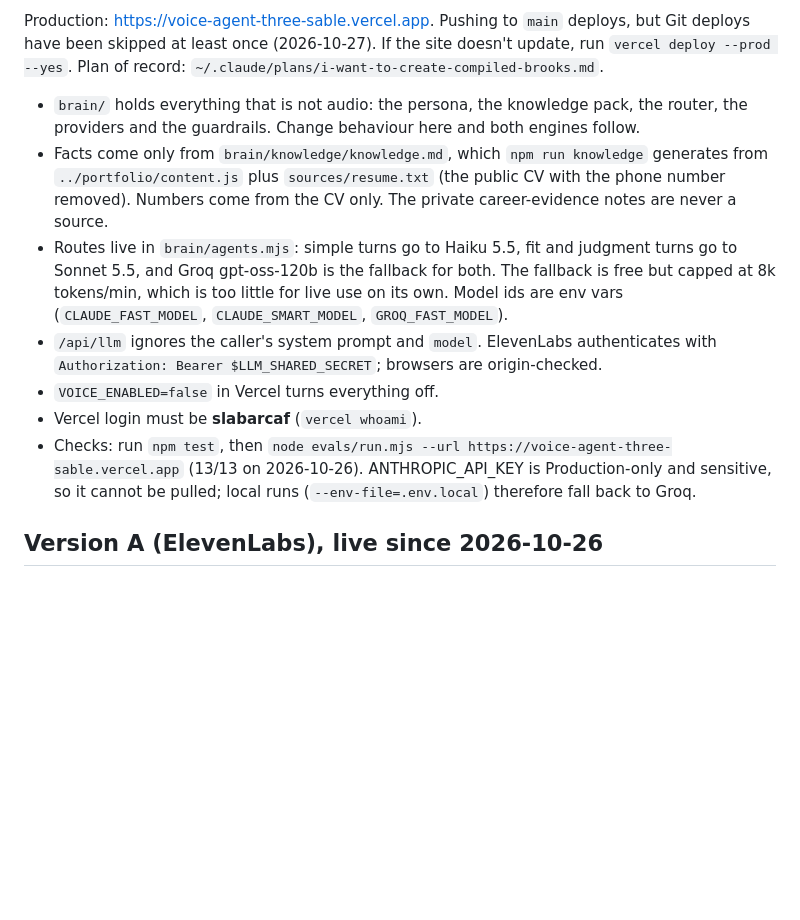
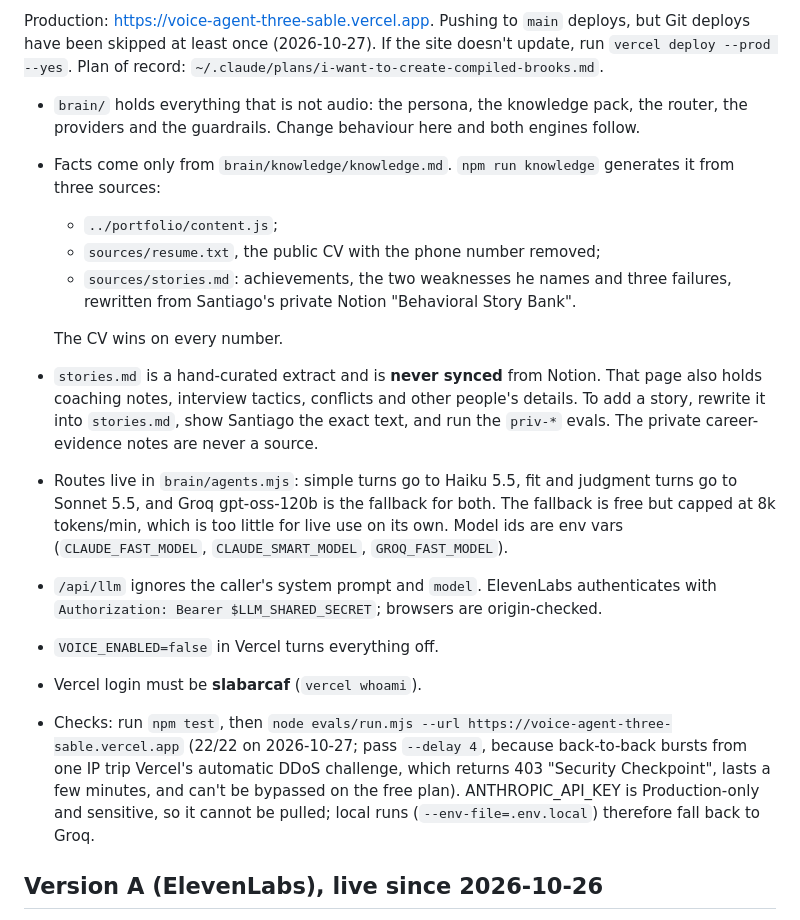
Before and after one commit to slabarcaf/voice-agent, a Markdown page: README.md, the part around the change. Drawn GitHub-style; blank space fills up the shorter version.

Commit message:
Docs: stories source and eval pacing
Co-Authored-By: Claude Opus 5.5 <noreply@anthropic.com>

```diff
--- a/README.md
+++ b/README.md
@@ -8,12 +8,18 @@ Production: https://voice-agent-three-sable.vercel.app. Pushing to `main` deploy
 Plan of record: `~/.claude/plans/i-want-to-create-compiled-brooks.md`.
 
 - `brain/` holds everything that is not audio: the persona, the knowledge pack, the router, the providers and the guardrails. Change behaviour here and both engines follow.
-- Facts come only from `brain/knowledge/knowledge.md`, which `npm run knowledge` generates from `../portfolio/content.js` plus `sources/resume.txt` (the public CV with the phone number removed). Numbers come from the CV only. The private career-evidence notes are never a source.
+- Facts come only from `brain/knowledge/knowledge.md`. `npm run knowledge` generates it from three sources:
+  - `../portfolio/content.js`;
+  - `sources/resume.txt`, the public CV with the phone number removed;
+  - `sources/stories.md`: achievements, the two weaknesses he names and three failures, rewritten from Santiago's private Notion "Behavioral Story Bank".
+
+  The CV wins on every number.
+- `stories.md` is a hand-curated extract and is **never synced** from Notion. That page also holds coaching notes, interview tactics, conflicts and other people's details. To add a story, rewrite it into `stories.md`, show Santiago the exact text, and run the `priv-*` evals. The private career-evidence notes are never a source.
 - Routes live in `brain/agents.mjs`: simple turns go to Haiku 5.5, fit and judgment turns go to Sonnet 5.5, and Groq gpt-oss-120b is the fallback for both. The fallback is free but capped at 8k tokens/min, which is too little for live use on its own. Model ids are env vars (`CLAUDE_FAST_MODEL`, `CLAUDE_SMART_MODEL`, `GROQ_FAST_MODEL`).
 - `/api/llm` ignores the caller's system prompt and `model`. ElevenLabs authenticates with `Authorization: Bearer $LLM_SHARED_SECRET`; browsers are origin-checked.
 - `VOICE_ENABLED=false` in Vercel turns everything off.
 - Vercel login must be **slabarcaf** (`vercel whoami`).
-- Checks: run `npm test`, then `node evals/run.mjs --url https://voice-agent-three-sable.vercel.app` (13/13 on 2026-10-26). ANTHROPIC_API_KEY is Production-only and sensitive, so it cannot be pulled; local runs (`--env-file=.env.local`) therefore fall back to Groq.
+- Checks: run `npm test`, then `node evals/run.mjs --url https://voice-agent-three-sable.vercel.app` (22/22 on 2026-10-27; pass `--delay 4`, because back-to-back bursts from one IP trip Vercel's automatic DDoS challenge, which returns 403 "Security Checkpoint", lasts a few minutes, and can't be bypassed on the free plan). ANTHROPIC_API_KEY is Production-only and sensitive, so it cannot be pulled; local runs (`--env-file=.env.local`) therefore fall back to Groq.
 
 ## Version A (ElevenLabs), live since 2026-10-26
 - The agent is `eleven/agent.json` → `agentId`, voice Ashley Gordon `MPg42ZNt9M5HK0OndUTJ` (from the Voice Library, added to the account). Change it by editing `eleven/setup.mjs`, then run `node --env-file=.env.local eleven/setup.mjs` (idempotent, PATCHes the agent).
```
Also changed, not shown: CLAUDE.md (+8 -2 lines).
